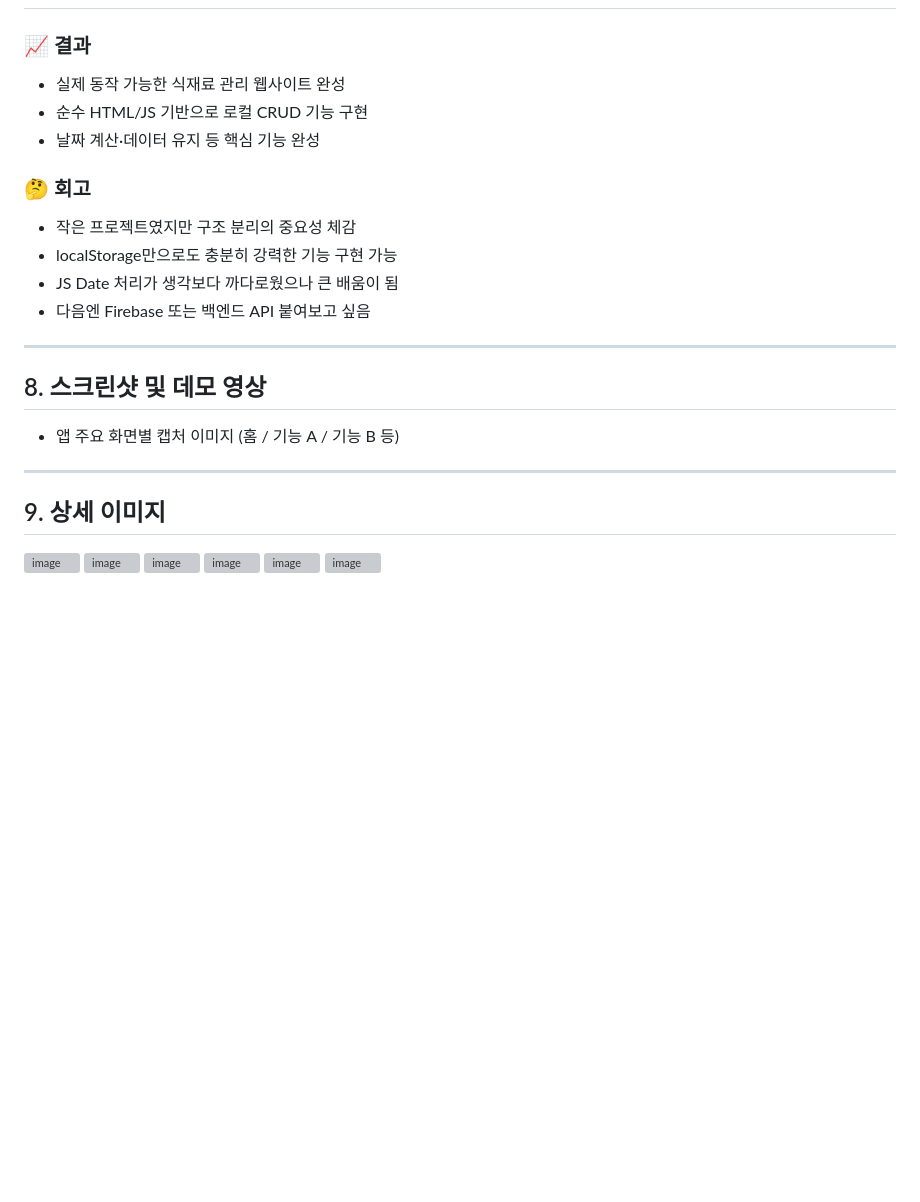
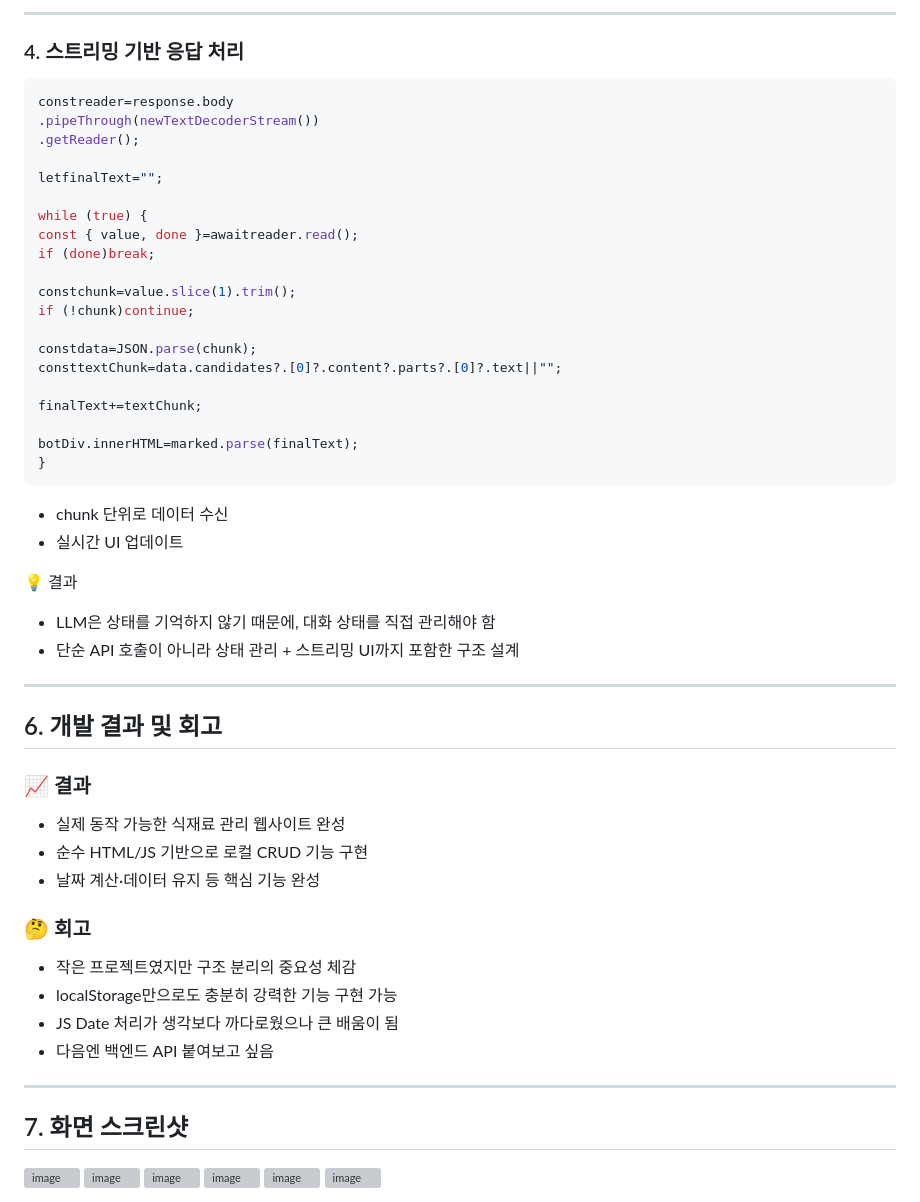
Before and after one commit to ming-0120/littlemykitchen, a Markdown page: README.md, the part around one of its changes. Rendered like a GitHub page; blank space fills up the shorter version; grey boxes are pictures that could not be loaded.

````diff
--- a/README.md
+++ b/README.md
@@ -134,3 +180,40 @@ JS `Date()` 객체로 날짜 차이를 계산할 때
+---
+
+### 4. 스트리밍 기반 응답 처리
+
+```jsx
+constreader=response.body
+.pipeThrough(newTextDecoderStream())
+.getReader();
+
+letfinalText="";
+
+while (true) {
+const { value, done }=awaitreader.read();
+if (done)break;
+
+constchunk=value.slice(1).trim();
+if (!chunk)continue;
+
+constdata=JSON.parse(chunk);
+consttextChunk=data.candidates?.[0]?.content?.parts?.[0]?.text||"";
+
+finalText+=textChunk;
+
+botDiv.innerHTML=marked.parse(finalText);
+}
+```
+
+- chunk 단위로 데이터 수신
+- 실시간 UI 업데이트
+
+💡 결과
+- LLM은 상태를 기억하지 않기 때문에, 대화 상태를 직접 관리해야 함
+- 단순 API 호출이 아니라 상태 관리 + 스트리밍 UI까지 포함한 구조 설계
+
+---
+
+## 6. 개발 결과 및 회고
 
 ### 📈 결과
 
@@ -143,17 +226,11 @@ JS `Date()` 객체로 날짜 차이를 계산할 때
 - 작은 프로젝트였지만 구조 분리의 중요성 체감
 - localStorage만으로도 충분히 강력한 기능 구현 가능
 - JS Date 처리가 생각보다 까다로웠으나 큰 배움이 됨
-- 다음엔 Firebase 또는 백엔드 API 붙여보고 싶음
+- 다음엔 백엔드 API 붙여보고 싶음
 
 ---
 
-## 8. 스크린샷 및 데모 영상
-
-- 앱 주요 화면별 캡처 이미지 (홈 / 기능 A / 기능 B 등)
-
----
-
-## 9. 상세 이미지
+## 7. 화면 스크린샷
 <img width="1905" height="2234" alt="image" src="https://github.com/user-attachments/assets/875643e5-fdeb-4368-80d7-7e7b6a255012" />
 <img width="823" height="841" alt="image" src="https://github.com/user-attachments/assets/97f89295-5682-4e99-b2eb-9b2aee2a2757" />
 <img width="857" height="851" alt="image" src="https://github.com/user-attachments/assets/1b00804c-0292-4c60-83c3-fa4808323050" />
````
Also changed, not shown: other parts of README.md (+61 -15 lines).
